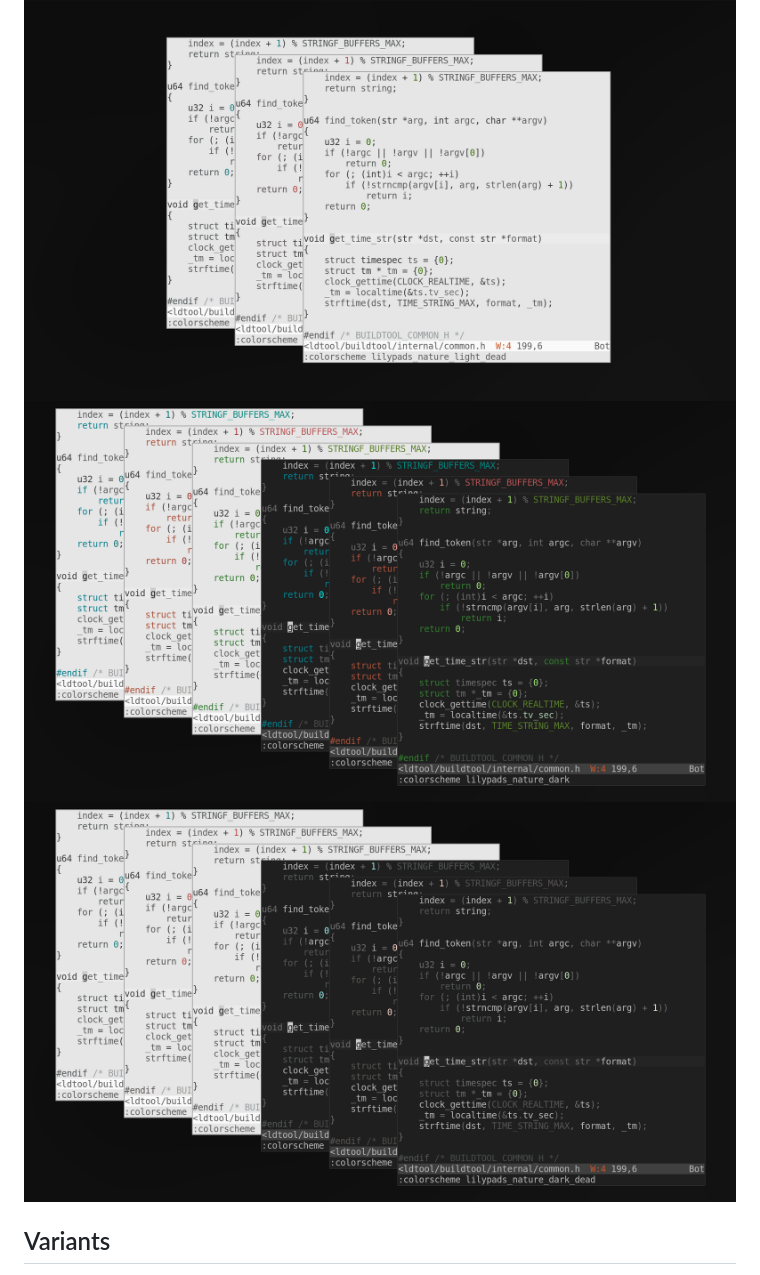
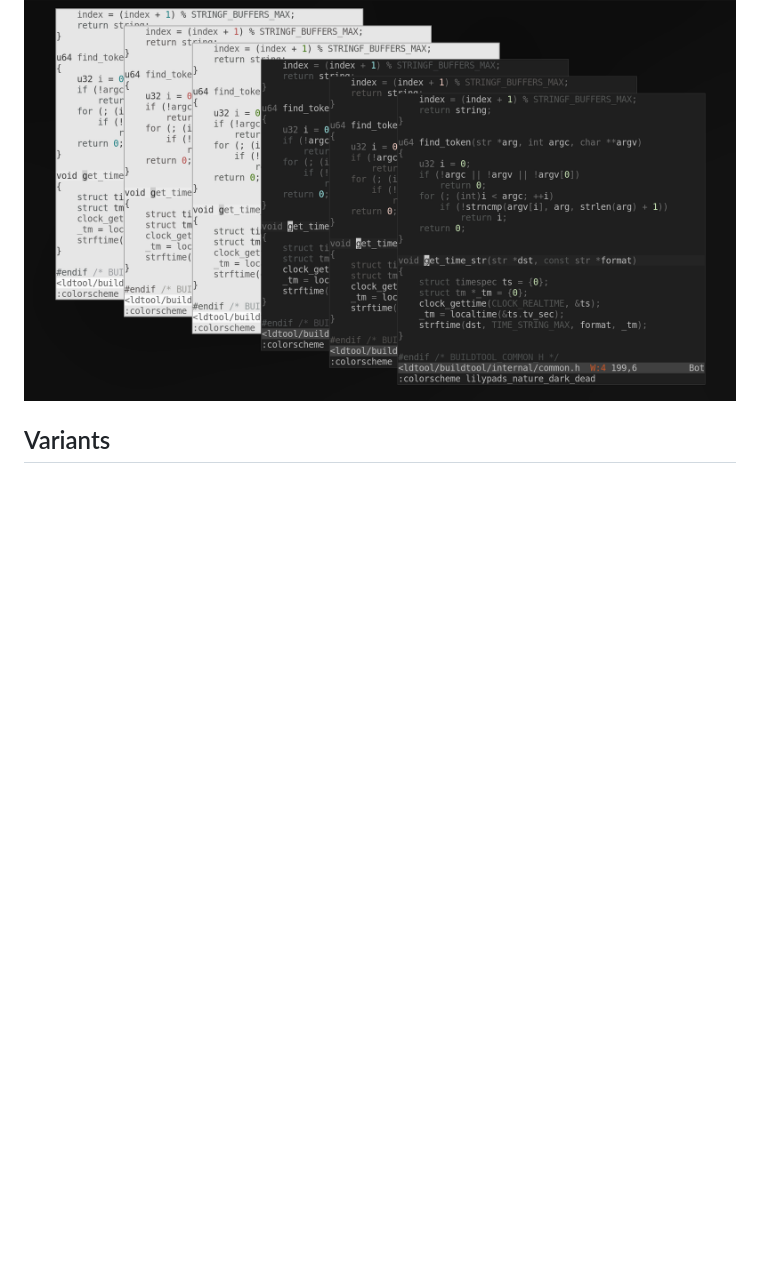
Before and after one commit to awertnex/lilypads.nvim, a Markdown page: README.md, the part around one of its changes. GitHub-like rendering; pictures changed too: assets/example_02.png, assets/example_03.png, assets/example_04.png (deleted); blank space fills up the shorter version.

```diff
--- a/README.md
+++ b/README.md
@@ -10,9 +10,5 @@
 
-<img align="center" src="https://github.com/awertnex/lilypads.nvim/blob/dev/assets/example_03.png" alt="example_03">
-
-<img align="center" src="https://github.com/awertnex/lilypads.nvim/blob/dev/assets/example_04.png" alt="example_04">
-
-<img align="center" src="https://github.com/awertnex/lilypads.nvim/blob/dev/assets/example_05.png" alt="example_05">
+<img align="center" src="https://github.com/awertnex/lilypads.nvim/blob/main/assets/example_03.png" alt="example_03">
 
 ## Variants
 - lilypads_nature: shades of nature greens, from moss, to dry, to radioactive
```
Also changed, not shown: other parts of README.md (+5 -4 lines), assets/example_01.png, 11 other files.
